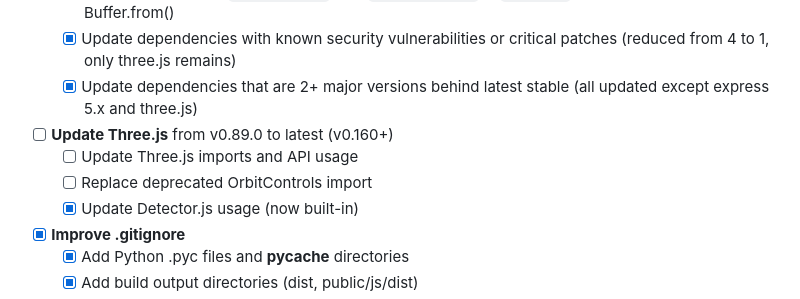
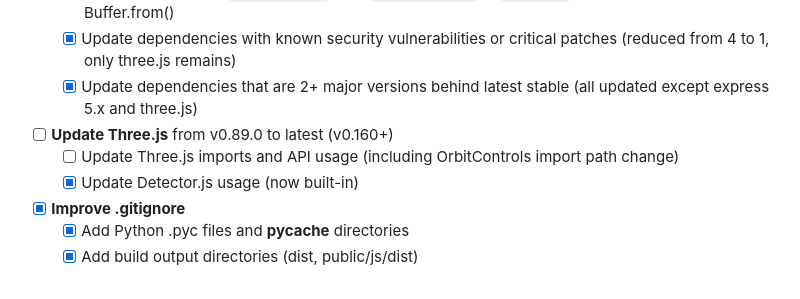
Before and after one commit to tommymetz/Audiovis, a Markdown page: REFACTOR.md, the part around the change. GitHub-like rendering.

Commit message:
Fix: Remove standalone OrbitControls import task from REFACTOR.md Phase 1
Co-authored-by: tommymetz <6005734+tommymetz@users.noreply.github.com>

```diff
--- a/REFACTOR.md
+++ b/REFACTOR.md
@@ -12,8 +12,7 @@ This document outlines the modernization roadmap and future development plans fo
   - [x] Update dependencies with known security vulnerabilities or critical patches (reduced from 4 to 1, only three.js remains)
   - [x] Update dependencies that are 2+ major versions behind latest stable (all updated except express 5.x and three.js)
 - [ ] **Update Three.js** from v0.89.0 to latest (v0.160+)
-  - [ ] Update Three.js imports and API usage
-  - [ ] Replace deprecated OrbitControls import
+  - [ ] Update Three.js imports and API usage (including OrbitControls import path change)
   - [x] Update Detector.js usage (now built-in)
 - [x] **Improve .gitignore**
   - [x] Add Python .pyc files and __pycache__ directories
```
